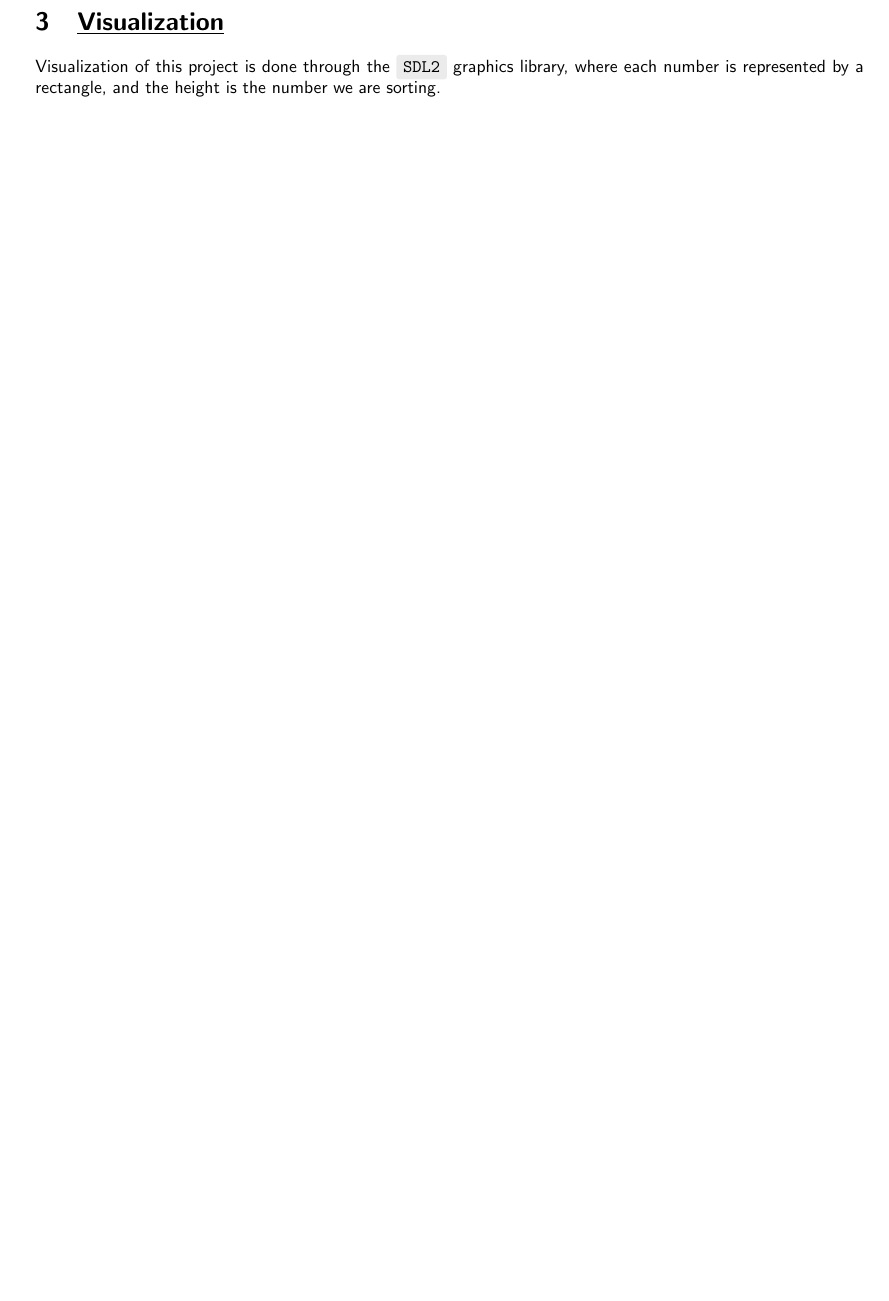
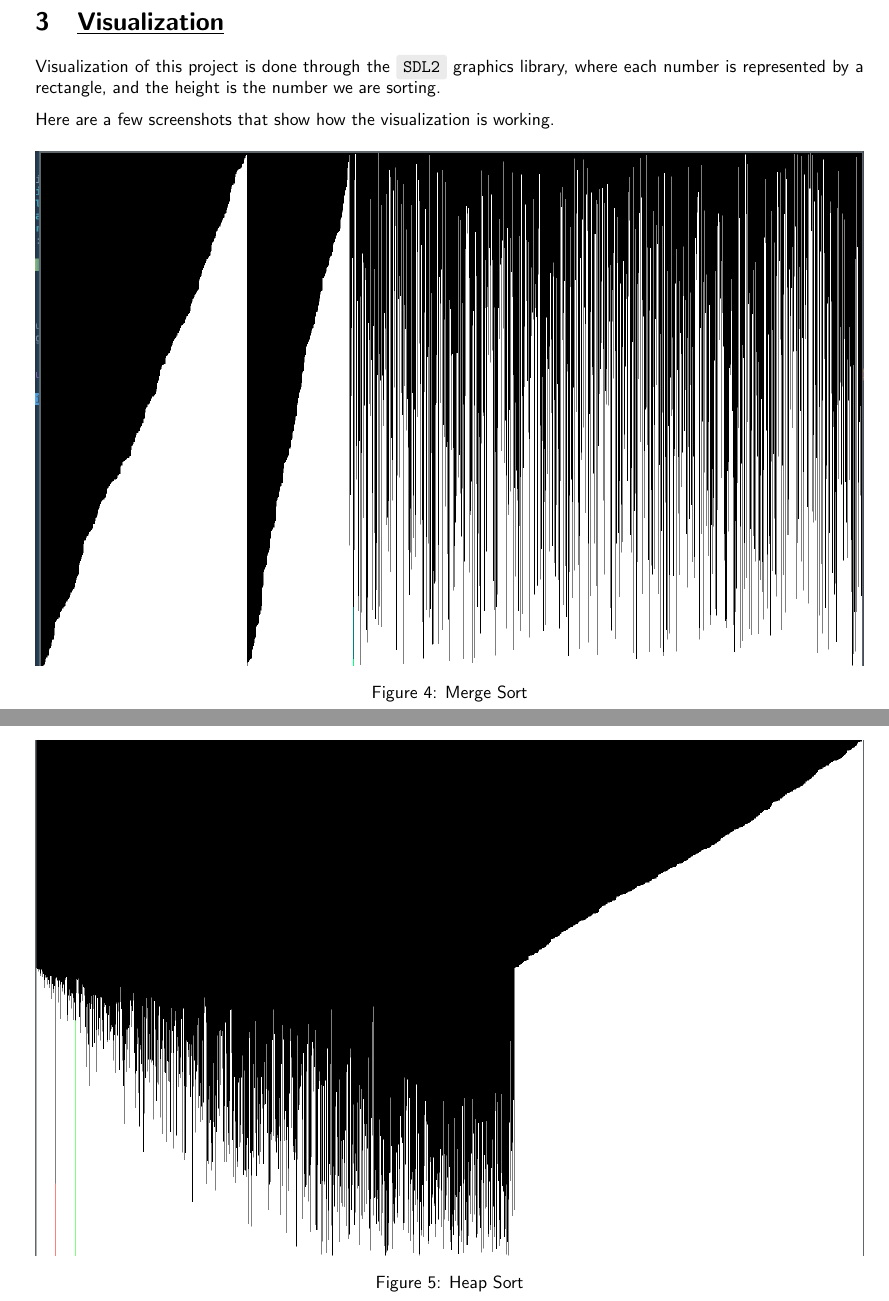
Before and after one commit to DanKeFTD/sorting-visualized, a LaTeX document (documentation/DOC.tex): part of page 12 of 12 before the commit and two parts of pages 12 and 13 of 16 after it, the two joined at a grey line, cut so that both start at the same text, the shorter picture padded with empty space. Compiled offline with pdfLaTeX.

Commit message:
Adds screenshots

```diff
--- a/documentation/DOC.tex
+++ b/documentation/DOC.tex
@@ -515,3 +515,18 @@ This would take the set and randomize it without any bias in it. Visually, this
 
 Visualization of this project is done through the \code{SDL2} graphics library, where each number is represented by a rectangle, and the height is the number we are sorting.
 
+Here are a few screenshots that show how the visualization is working.
+
+\begin{figure}[H]
+  \centering
+  \includegraphics[width=\linewidth,scale=0.4]{./screenshot1.png}
+  \caption{Merge Sort}
+  \label{fig:Merge Sort}
+\end{figure}
+
+\begin{figure}[H]
+  \centering
+  \includegraphics[width=\linewidth,scale=0.4]{./screenshot2.png}
+  \caption{Heap Sort}
+  \label{fig:Heap Sort}
+\end{figure}
@@ -517,0 +538,2 @@ Visualization of this project is done through the \code{SDL2} graphics library,
+  \label{fig:Quick Sort}
+\end{figure}
```
Also changed, not shown: documentation/DOC.pdf, documentation/screenshot1.png (added), documentation/screenshot2.png (added), documentation/screenshot3.png (added), documentation/screenshot4.png (added), documentation/DOC.tex (15 more changed lines).
